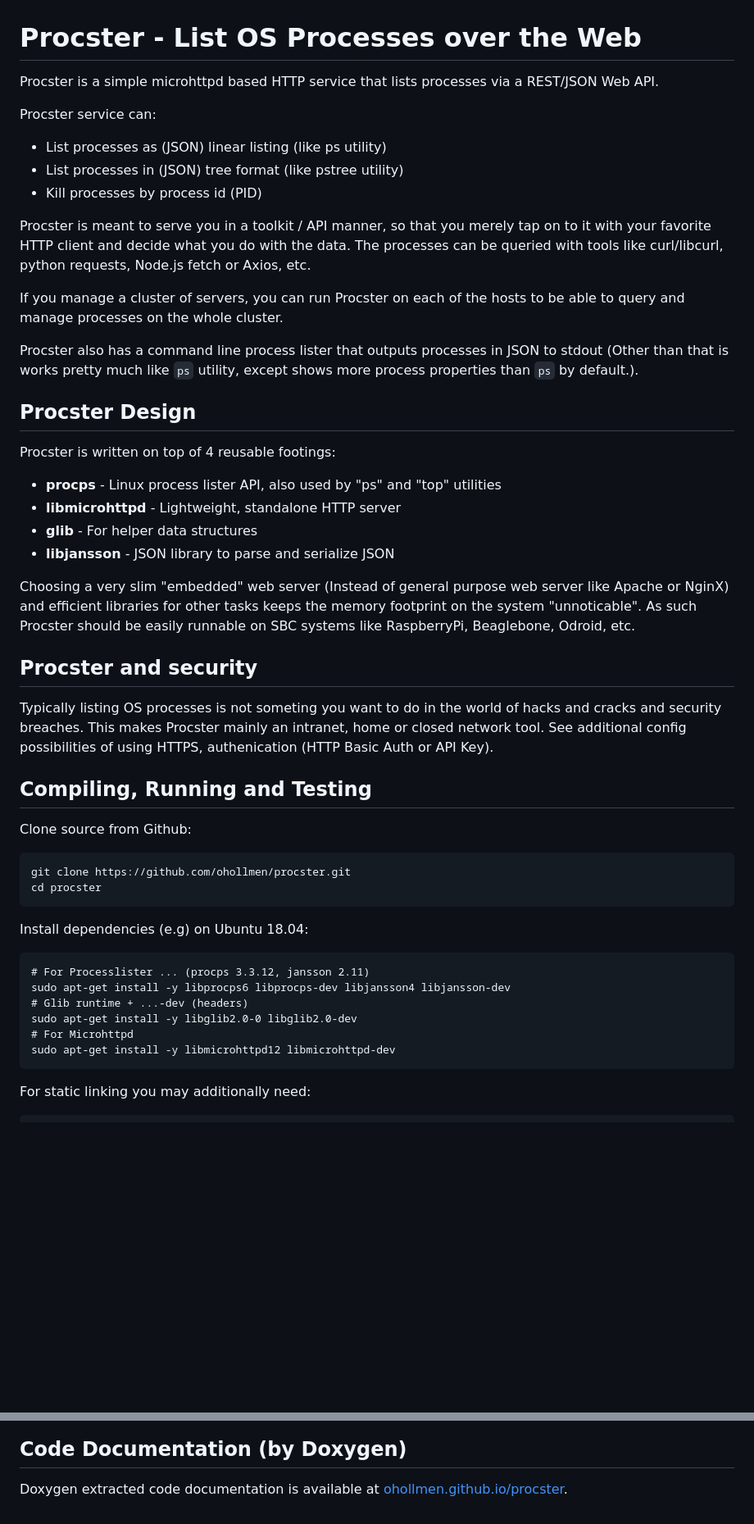
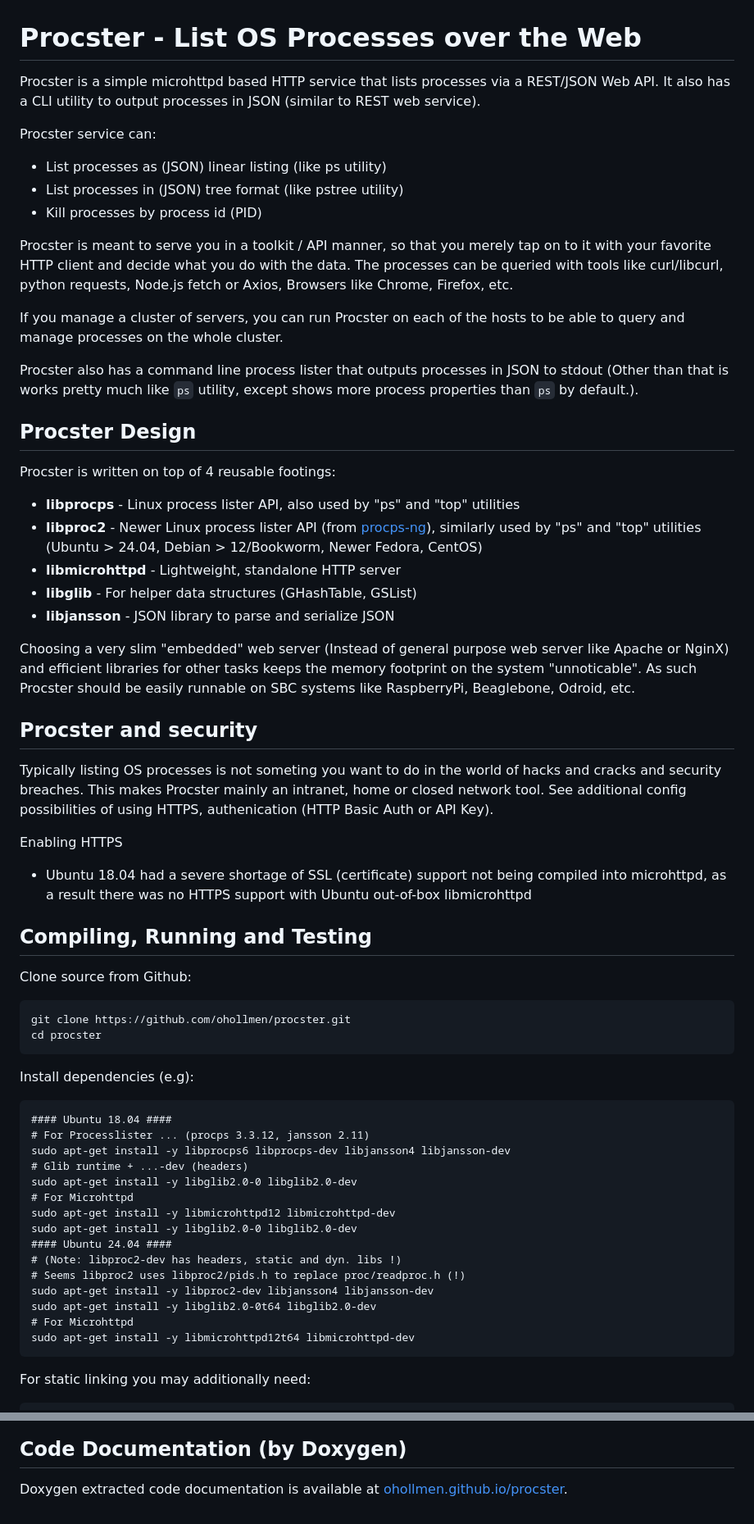
Before and after one commit to ohollmen/procster, a Markdown page: README.md, 2 parts joined by grey strips. Shown at 82% size. Drawn GitHub-style; blank space fills up the shorter version.

Commit message:
Add notes about compiling for newer distributions and using libproc2.

````diff
--- a/README.md
+++ b/README.md
@@ -1,7 +1,7 @@
 # Procster - List OS Processes over the Web
 
 Procster is a simple microhttpd based HTTP service that lists
-processes via a REST/JSON Web API.
+processes via a REST/JSON Web API. It also has a CLI utility to output processes in JSON (similar to REST web service).
 
 Procster service can:
 
@@ -12,7 +12,7 @@ Procster service can:
 Procster is meant to serve you in a toolkit / API manner, so that
 you merely tap on to it with your favorite HTTP client and decide what
 you do with the data. The processes can be queried with tools like
-curl/libcurl, python requests, Node.js fetch or Axios, etc.
+curl/libcurl, python requests, Node.js fetch or Axios, Browsers like Chrome, Firefox, etc.
 
 If you manage a cluster of servers, you can run Procster on each of the hosts
 to be able to query and manage processes on the whole cluster.
@@ -29,9 +29,11 @@ GUI to graphically get hang of what data Procsster can provide.
 
 Procster is written on top of 4 reusable footings:
 
-- **procps** - Linux process lister API, also used by "ps" and "top" utilities
+- **libprocps** - Linux process lister API, also used by "ps" and "top" utilities
+- **libproc2** - Newer Linux process lister API (from [procps-ng](https://gitlab.com/procps-ng/procps)),
+    similarly used by "ps" and "top" utilities (Ubuntu > 24.04, Debian > 12/Bookworm, Newer Fedora, CentOS)
 - **libmicrohttpd** - Lightweight, standalone HTTP server
-- **glib** - For helper data structures
+- **libglib** - For helper data structures (GHashTable, GSList)
 - **libjansson** - JSON library to parse and serialize JSON
 
 Choosing a very slim "embedded" web server (Instead of general purpose
@@ -48,6 +50,11 @@ intranet, home or closed network tool.
 See additional config possibilities of using HTTPS, authenication (HTTP
 Basic Auth or API Key).
 
+Enabling HTTPS
+- Ubuntu 18.04 had a severe shortage of SSL (certificate) support not being
+  compiled into microhttpd, as a result there was no HTTPS support with Ubuntu
+  out-of-box libmicrohttpd
+
 ## Compiling, Running and Testing
 
 Clone source from Github:
@@ -55,14 +62,23 @@ Clone source from Github:
 git clone https://github.com/ohollmen/procster.git
 cd procster
 ```
-Install dependencies (e.g) on Ubuntu 18.04:
+Install dependencies (e.g):
 ```
+#### Ubuntu 18.04 ####
 # For Processlister ... (procps 3.3.12, jansson 2.11)
 sudo apt-get install -y libprocps6 libprocps-dev libjansson4 libjansson-dev
 # Glib runtime + ...-dev (headers)
 sudo apt-get install -y libglib2.0-0 libglib2.0-dev
 # For Microhttpd
 sudo apt-get install -y libmicrohttpd12 libmicrohttpd-dev
+sudo apt-get install -y libglib2.0-0 libglib2.0-dev
+#### Ubuntu 24.04 ####
+# (Note: libproc2-dev has headers, static and dyn. libs !)
+# Seems libproc2 uses libproc2/pids.h to replace proc/readproc.h (!)
+sudo apt-get install -y libproc2-dev libjansson4 libjansson-dev
+sudo apt-get install -y libglib2.0-0t64 libglib2.0-dev
+# For Microhttpd
+sudo apt-get install -y libmicrohttpd12t64 libmicrohttpd-dev
 ```
 For static linking you may additionally need:
 ```
@@ -151,3 +167,7 @@ wrong function signatures, etc.).
 ## Code Documentation (by Doxygen)
 
 Doxygen extracted code documentation is available at [ohollmen.github.io/procster](https://ohollmen.github.io/procster/).
+
+<!--
+## Misc Dependencies for applications
+-->
````
